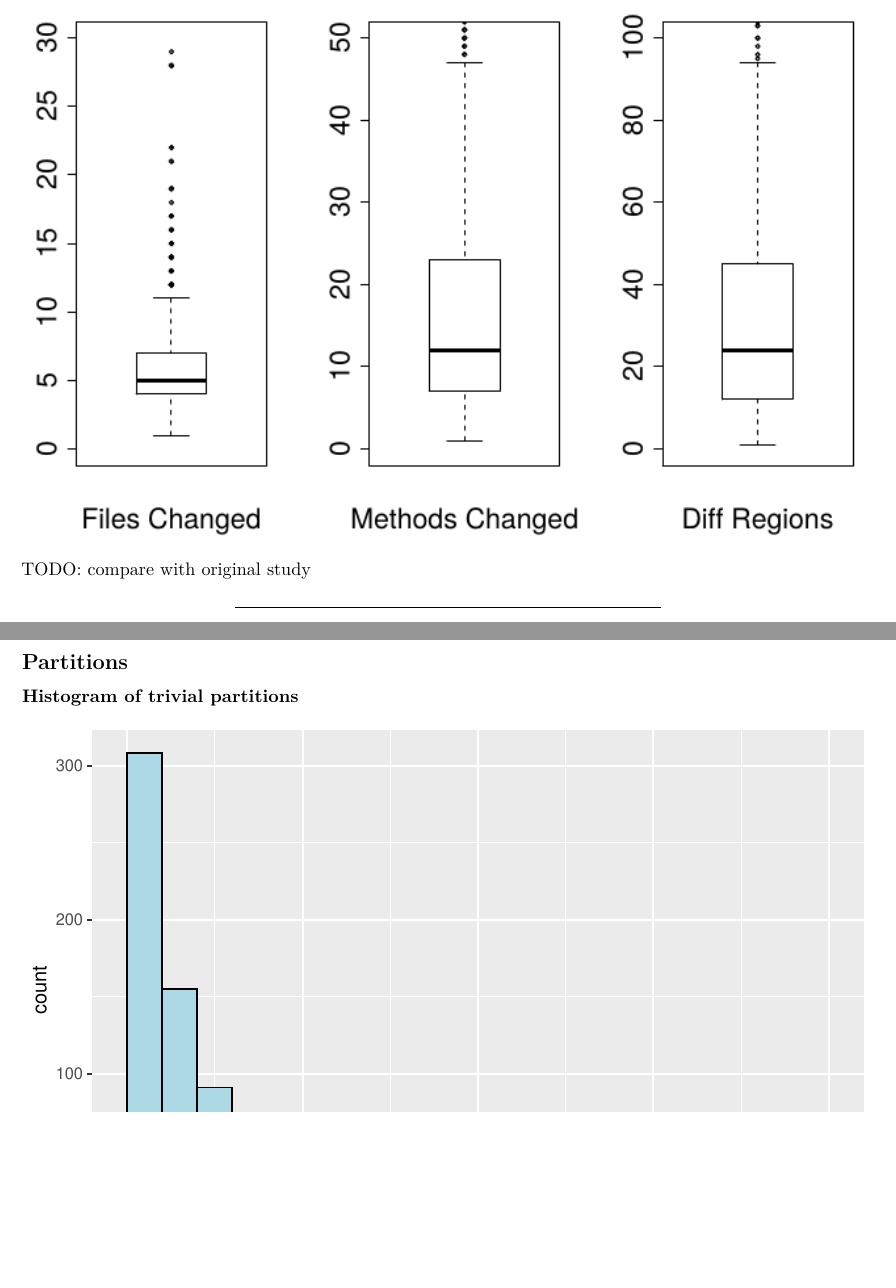
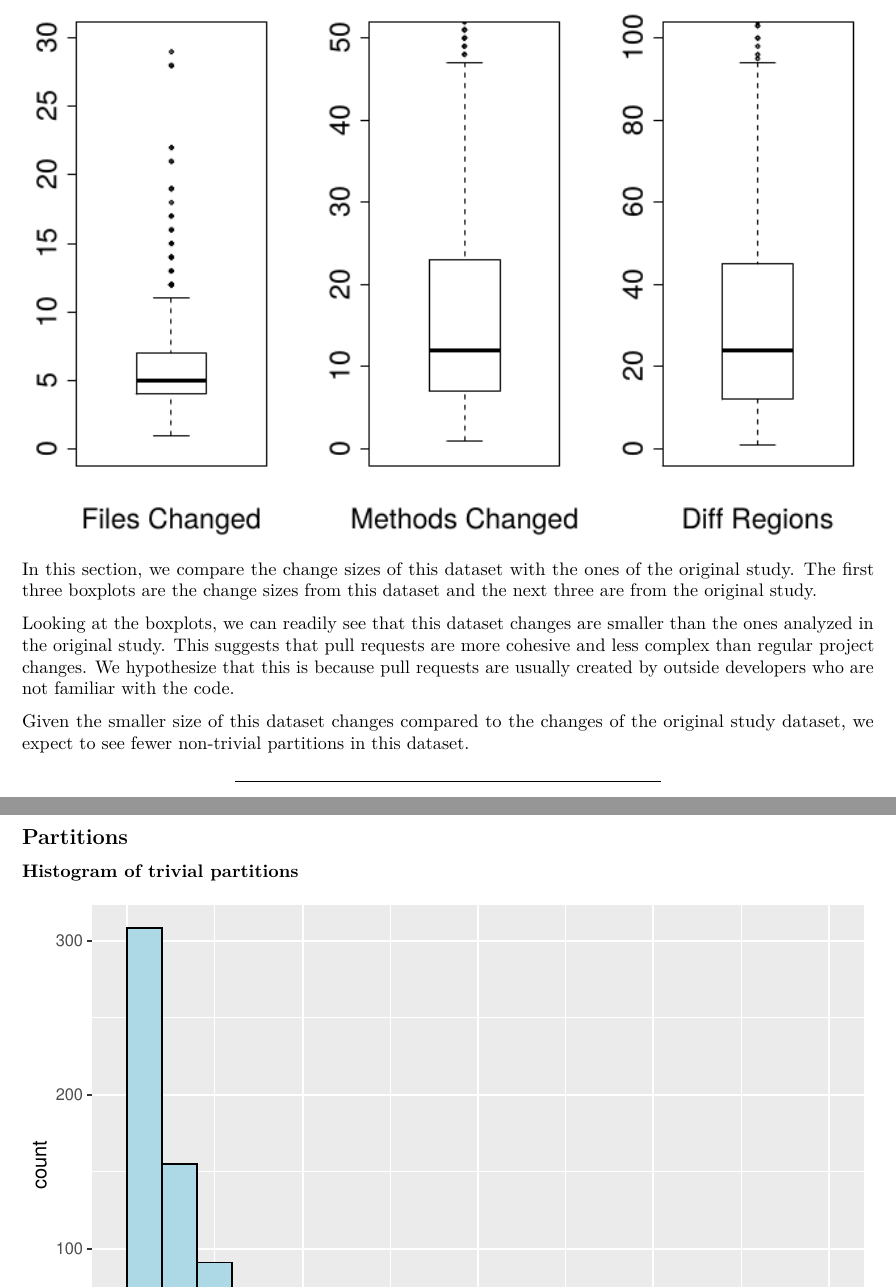
Before and after one commit to victorclf/ccjava-analysis, an R Markdown document (analysis.Rmd): two parts of pages 8 and 9 of 12, joined at a grey line, cut at the place of the change, the shorter picture padded with empty space. Rendered offline with R 4.5, knitr and Pandoc, then LaTeX, with nearby package versions.

Commit message:
Comparison of boxplots of change sizes.

```diff
--- a/analysis.Rmd
+++ b/analysis.Rmd
@@ -242,7 +242,11 @@ print(diffRegionsBoxplot, vp = viewport(layout.pos.row = 1, layout.pos.col = 3))
 
 ![](images/boxplot-changesizes-origstudy.png)
 
-TODO: compare with original study
+In this section, we compare the change sizes of this dataset with the ones of the original study. The first three boxplots are the change sizes from this dataset and the next three are from the original study.
+
+Looking at the boxplots, we can readily see that this dataset changes are smaller than the ones analyzed in the original study. This suggests that pull requests are more cohesive and less complex than regular project changes. We hypothesize that this is because pull requests are usually created by outside developers who are not familiar with the code.
+
+Given the smaller size of this dataset changes compared to the changes of the original study dataset, we expect to see fewer non-trivial partitions in this dataset.
 
 ***
 
```
